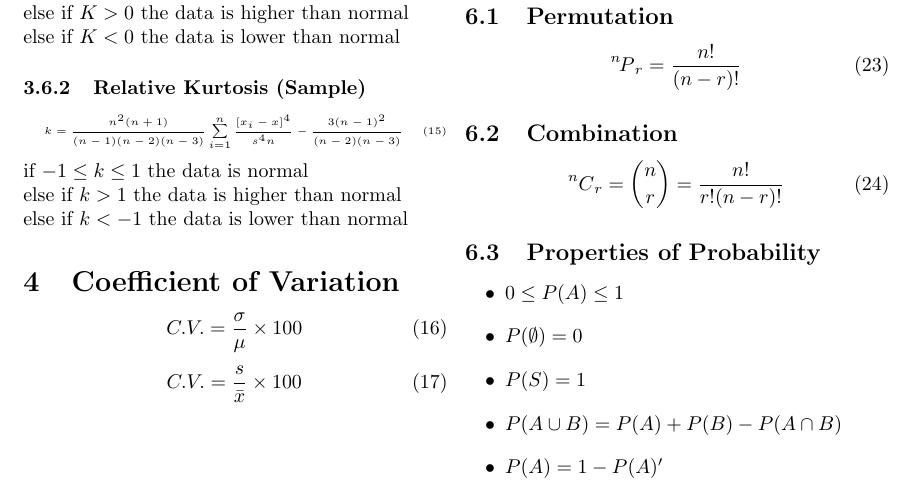
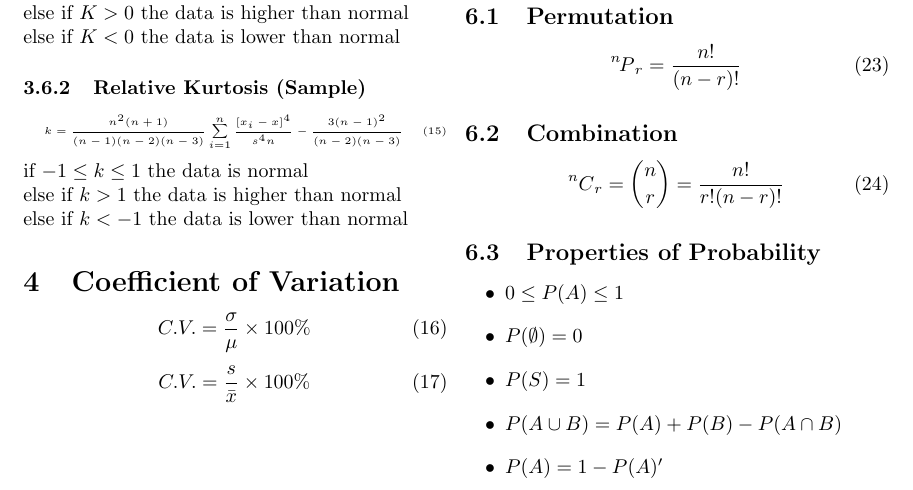
Before and after one commit to noppakorn/cp-cheat-sheet, a LaTeX document (stat/stat-midterm.tex): part of page 2 of 3, cut so that both start at the same text. Compiled offline with pdfLaTeX.

Commit message:
fix percent sign

```diff
--- a/stat/stat-midterm.tex
+++ b/stat/stat-midterm.tex
@@ -102,10 +102,10 @@ else if $k > 1$ the data is higher than normal\\
 else if $k < -1$ the data is lower than normal
 \section{Coefficient of Variation}
 \begin{equation}
-    C.V. = \frac{\sigma}{\mu} \times 100 %
+    C.V. = \frac{\sigma}{\mu} \times 100\%
 \end{equation}
 \begin{equation}
-    C.V. = \frac{s}{\bar{x}} \times 100 %
+    C.V. = \frac{s}{\bar{x}} \times 100\%
 \end{equation}
 
 \newpage
```
Also changed, not shown: stat/stat-midterm.pdf.
